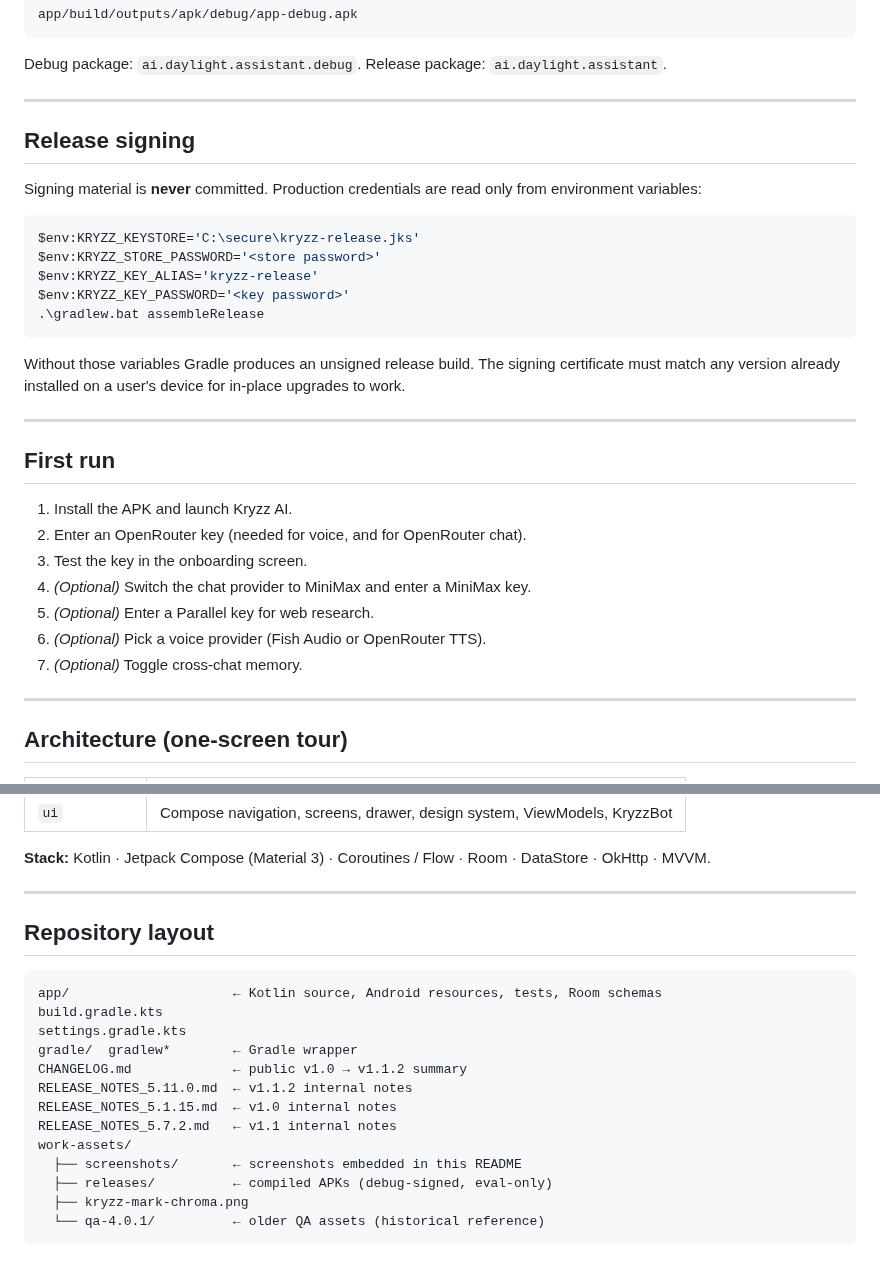
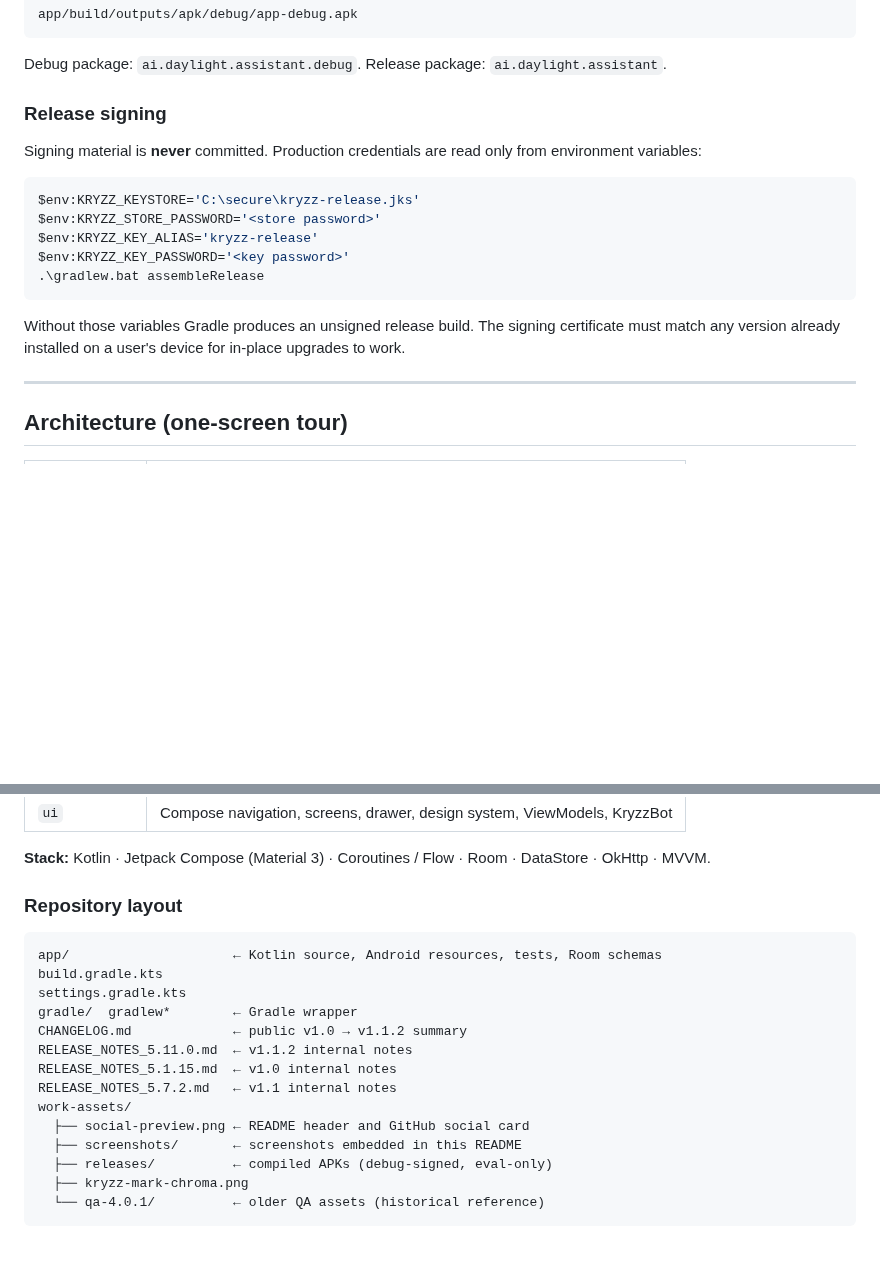
Before and after one commit to kriddss3/kryzz-ai, a Markdown page: README.md, 2 parts joined by grey strips. Drawn GitHub-style; blank space fills up the shorter version.

````diff
--- a/README.md
+++ b/README.md
@@ -154,9 +213,7 @@ app/build/outputs/apk/debug/app-debug.apk
 Debug package: `ai.daylight.assistant.debug`.
 Release package: `ai.daylight.assistant`.
 
----
-
-## Release signing
+### Release signing
 
 Signing material is **never** committed. Production credentials are read only from environment variables:
 
@@ -169,18 +226,6 @@ $env:KRYZZ_KEY_PASSWORD='<key password>'
 ```
 
 Without those variables Gradle produces an unsigned release build. The signing certificate must match any version already installed on a user's device for in-place upgrades to work.
-
----
-
-## First run
-
-1. Install the APK and launch Kryzz AI.
-2. Enter an OpenRouter key (needed for voice, and for OpenRouter chat).
-3. Test the key in the onboarding screen.
-4. *(Optional)* Switch the chat provider to MiniMax and enter a MiniMax key.
-5. *(Optional)* Enter a Parallel key for web research.
-6. *(Optional)* Pick a voice provider (Fish Audio or OpenRouter TTS).
-7. *(Optional)* Toggle cross-chat memory.
 
 ---
 
@@ -198,9 +243,7 @@ Without those variables Gradle produces an unsigned release build. The signing c
 
 **Stack:** Kotlin · Jetpack Compose (Material 3) · Coroutines / Flow · Room · DataStore · OkHttp · MVVM.
 
----
-
-## Repository layout
+### Repository layout
 
 ```
 app/                     ← Kotlin source, Android resources, tests, Room schemas
@@ -212,6 +255,7 @@ RELEASE_NOTES_5.11.0.md  ← v1.1.2 internal notes
 RELEASE_NOTES_5.1.15.md  ← v1.0 internal notes
 RELEASE_NOTES_5.7.2.md   ← v1.1 internal notes
 work-assets/
+  ├── social-preview.png ← README header and GitHub social card
   ├── screenshots/       ← screenshots embedded in this README
   ├── releases/          ← compiled APKs (debug-signed, eval-only)
   ├── kryzz-mark-chroma.png
````
Also changed, not shown: other parts of README.md (+114 -55 lines), work-assets/social-preview.png (added).
